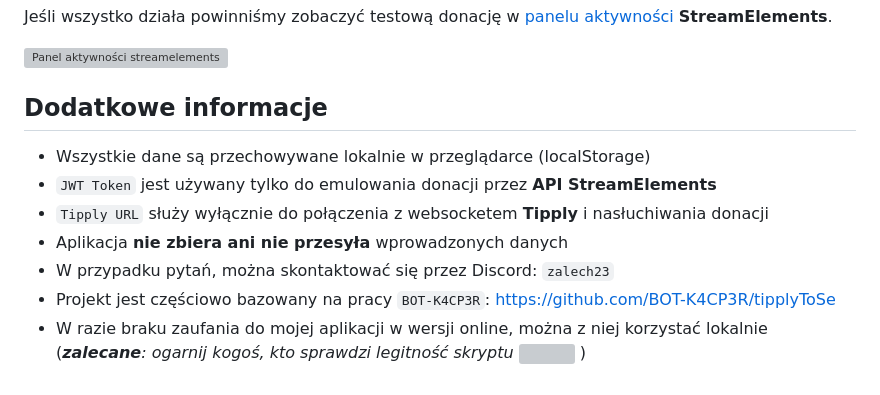
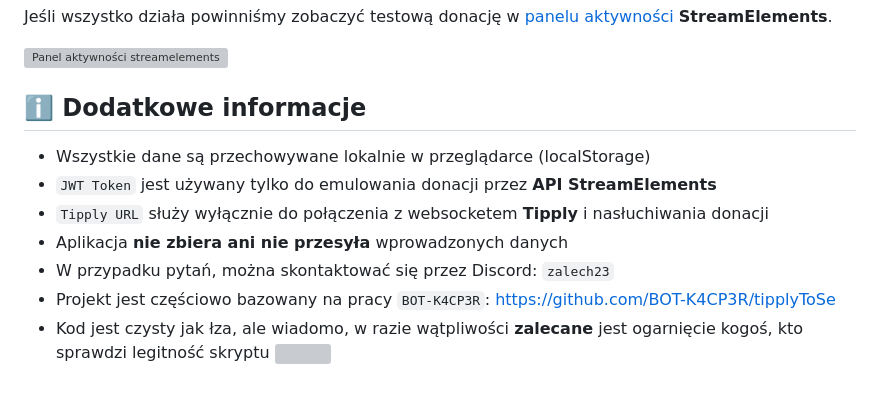
Before and after one commit to zlq23/tipply-to-se, a Markdown page: README.md, the part around one of its changes. Rendered like a GitHub page; grey boxes are pictures that could not be loaded.

```diff
--- a/README.md
+++ b/README.md
@@ -67,7 +77,7 @@ W celu sprawdzenia działania aplikacji można wysłać testowy donate z **Tippl
 Jeśli wszystko działa powinniśmy zobaczyć testową donację w [panelu aktywności](https://streamelements.com/dashboard/activity) **StreamElements**.
 
 ![Panel aktywności streamelements](https://i.imgur.com/Ikd6UZQ.png)
-## Dodatkowe informacje
+## ℹ️ Dodatkowe informacje
 
 - Wszystkie dane są przechowywane lokalnie w przeglądarce (localStorage)
 - `JWT Token` jest używany tylko do emulowania donacji przez **API StreamElements**
@@ -75,4 +85,4 @@ Jeśli wszystko działa powinniśmy zobaczyć testową donację w [panelu aktywn
 - Aplikacja **nie zbiera ani nie przesyła** wprowadzonych danych
 - W przypadku pytań, można skontaktować się przez Discord: `zalech23`
 - Projekt jest częściowo bazowany na pracy `BOT-K4CP3R`: https://github.com/BOT-K4CP3R/tipplyToSe
-- W razie braku zaufania do mojej aplikacji w wersji online, można z niej korzystać lokalnie (***zalecane**: ogarnij kogoś, kto sprawdzi legitność skryptu* <img style="height: 20px; transform: translateY(5px);" src="https://cdn.7tv.app/emote/01GB3PQ1K8000CW87FDNNPRBZG/1x.avif"> )
+- Kod jest czysty jak łza, ale wiadomo, w razie wątpliwości **zalecane** jest ogarnięcie kogoś, kto sprawdzi legitność skryptu <img style="height: 20px; transform: translateY(5px);" src="https://cdn.7tv.app/emote/01GB3PQ1K8000CW87FDNNPRBZG/1x.avif">
```
Also changed, not shown: other parts of README.md (+22 -12 lines).
